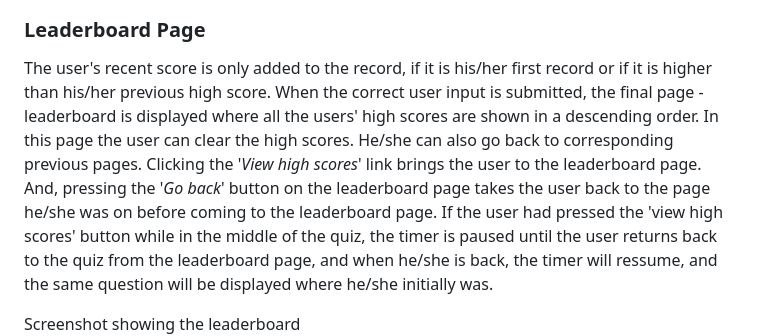
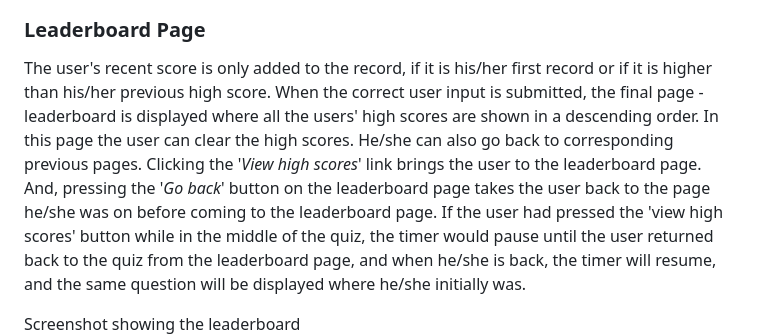
Before and after one commit to SimpleSuyash/js-quiz, a Markdown page: README.md, the part around the change. GitHub-like rendering.

```diff
--- a/README.md
+++ b/README.md
@@ -33,7 +33,7 @@ Screenshot showing the validation of initials
 ![image](./assets/image/initials-validation.png)
 
 ### Leaderboard Page
-The user's recent score is only added to the record, if it is his/her first record or if it is higher than his/her previous high score. When the correct user input is submitted, the final page - leaderboard is displayed where all the users' high scores are shown in a descending order. In this page the user can clear the high scores. He/she can also go back to corresponding previous pages. Clicking the '*View high scores*' link brings the user to the leaderboard page. And, pressing the '*Go back*' button on the leaderboard page takes the user back to the page he/she was on before coming to the leaderboard page. If the user had pressed the 'view high scores' button while in the middle of the quiz, the timer is paused until the user returns back to the quiz from the leaderboard page, and when he/she is back, the timer will ressume, and the same question will be displayed where he/she initially was.
+The user's recent score is only added to the record, if it is his/her first record or if it is higher than his/her previous high score. When the correct user input is submitted, the final page - leaderboard is displayed where all the users' high scores are shown in a descending order. In this page the user can clear the high scores. He/she can also go back to corresponding previous pages. Clicking the '*View high scores*' link brings the user to the leaderboard page. And, pressing the '*Go back*' button on the leaderboard page takes the user back to the page he/she was on before coming to the leaderboard page. If the user had pressed the 'view high scores' button while in the middle of the quiz, the timer would pause until the user returned back to the quiz from the leaderboard page, and when he/she is back, the timer will resume, and the same question will be displayed where he/she initially was.
 
 Screenshot showing the leaderboard
 ![image](./assets/image/leaderboard-page.png)
```
